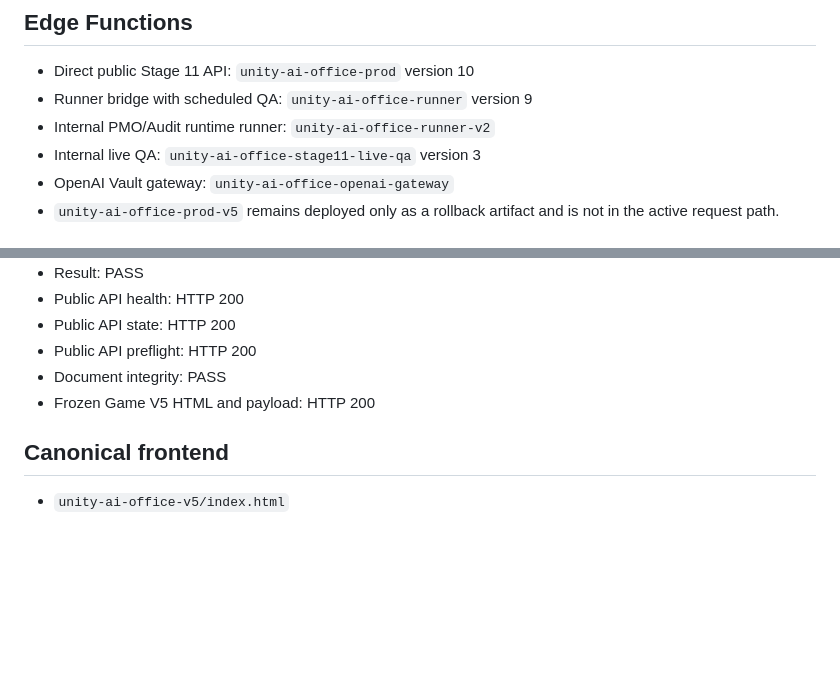
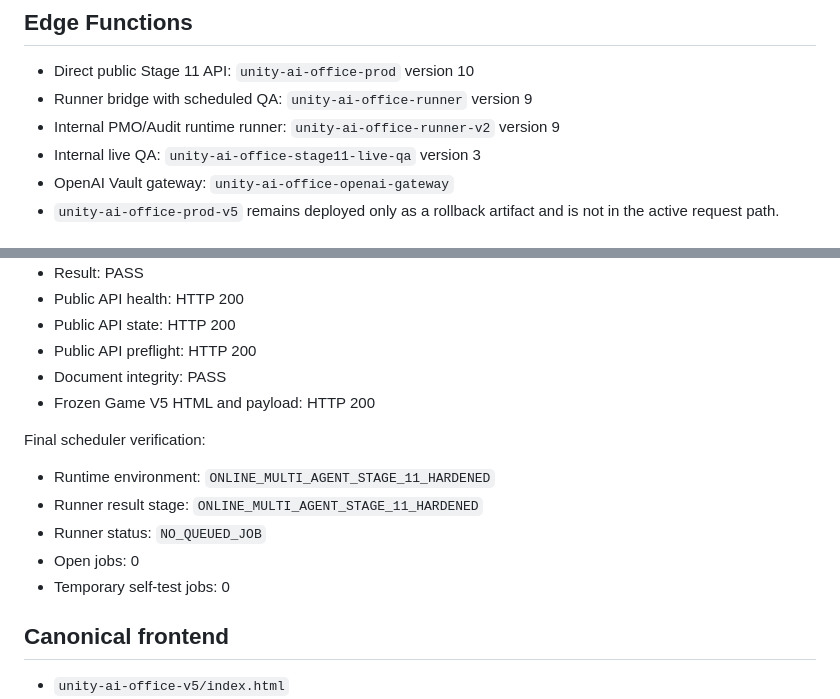
Before and after one commit to chrischef217/profile, a Markdown page: unity-ai-office-stage11/README.md, 2 parts joined by grey strips. GitHub-like rendering; blank space fills up the shorter version.

Commit message:
Record final Stage 11 runner alignment

```diff
--- a/unity-ai-office-stage11/README.md
+++ b/unity-ai-office-stage11/README.md
@@ -48,7 +48,7 @@ Implemented as one integrated runtime:
 
 - Direct public Stage 11 API: `unity-ai-office-prod` version 10
 - Runner bridge with scheduled QA: `unity-ai-office-runner` version 9
-- Internal PMO/Audit runtime runner: `unity-ai-office-runner-v2`
+- Internal PMO/Audit runtime runner: `unity-ai-office-runner-v2` version 9
 - Internal live QA: `unity-ai-office-stage11-live-qa` version 3
 - OpenAI Vault gateway: `unity-ai-office-openai-gateway`
 - `unity-ai-office-prod-v5` remains deployed only as a rollback artifact and is not in the active request path.
@@ -100,6 +100,14 @@ External GitHub Actions live QA:
 - Document integrity: PASS
 - Frozen Game V5 HTML and payload: HTTP 200
 
+Final scheduler verification:
+
+- Runtime environment: `ONLINE_MULTI_AGENT_STAGE_11_HARDENED`
+- Runner result stage: `ONLINE_MULTI_AGENT_STAGE_11_HARDENED`
+- Runner status: `NO_QUEUED_JOB`
+- Open jobs: 0
+- Temporary self-test jobs: 0
+
 ## Canonical frontend
 
 - `unity-ai-office-v5/index.html`
```
